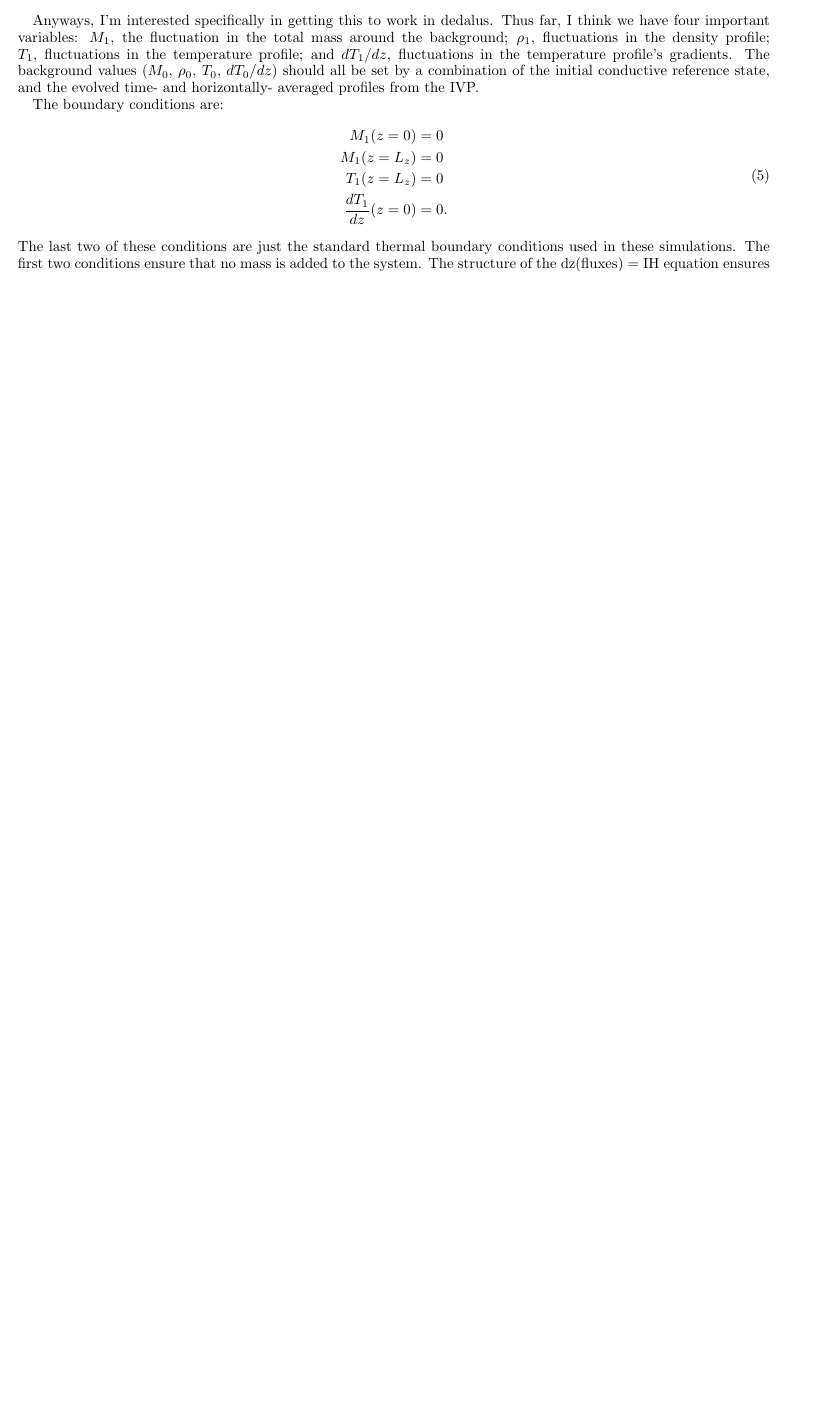
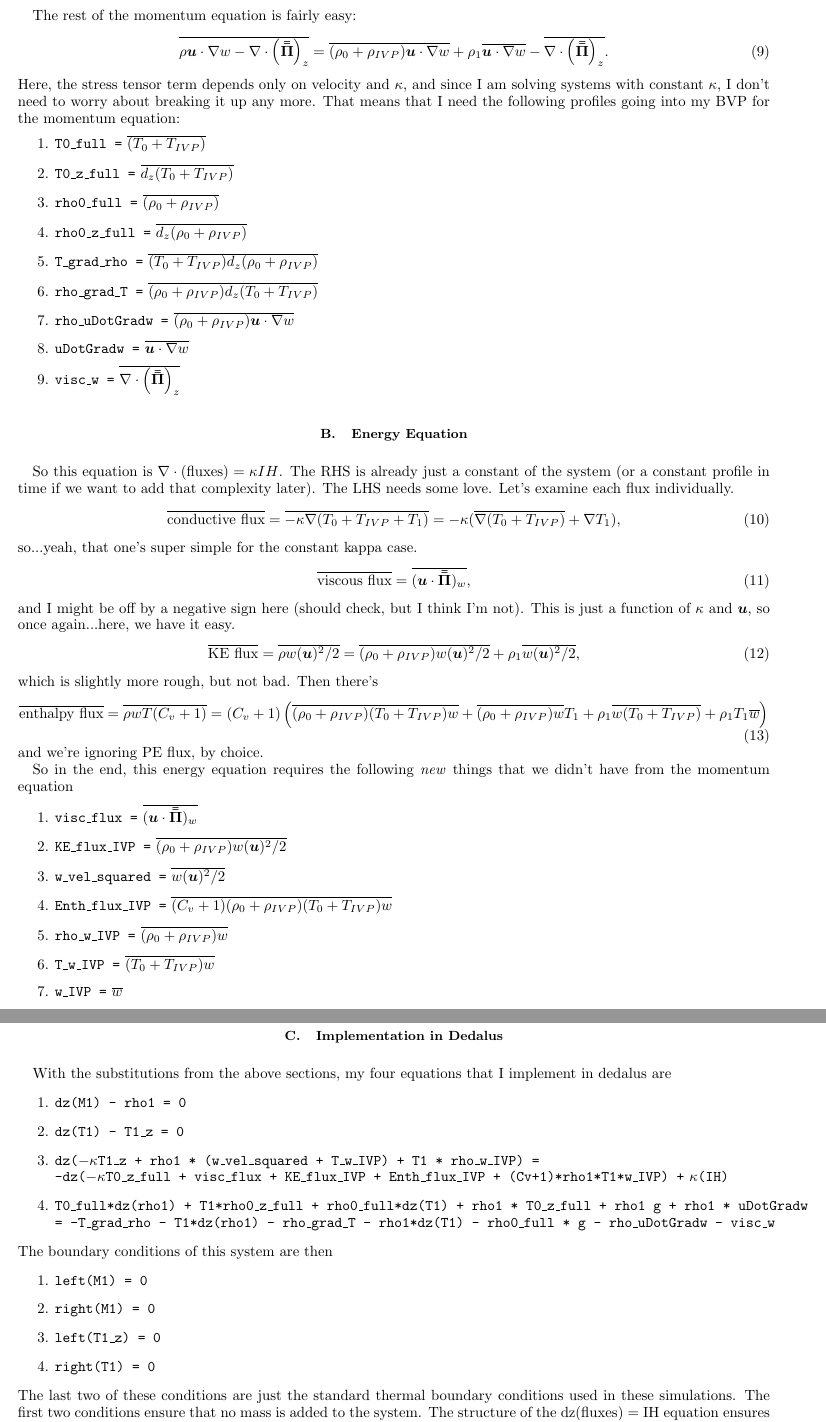
Before and after one commit to evanhanders/fc_ihc_2017, a LaTeX paper (derivations/bvps/bvps.tex): part of page 2 of 2 before the commit and two parts of pages 3 and 4 of 4 after it, the two joined at a grey line, cut at the place of the change, the shorter picture padded with empty space. Compiled offline with pdfLaTeX.

Commit message:
wrote up the BVP equations in dedalus form

```diff
--- a/derivations/bvps/bvps.tex
+++ b/derivations/bvps/bvps.tex
@@ -131,22 +168,84 @@ but for the low $\epsilon$ case, what I'm doing seems to work fairly well.
+The rest of the momentum equation is fairly easy:
+\begin{equation}
+\overline{\rho\bm{u}\cdot\grad w - \Div{\stressT}_z} =
+\overline{(\rho_0 + \rho_{IVP})\bm{u}\cdot\grad w} + \rho_1\overline{\bm{u}\cdot\grad w}
+- \overline{\Div{\stressT}_z}.
+\end{equation}
+Here, the stress tensor term depends only on velocity and $\kappa$, and since I am solving systems with constant
+$\kappa$, I don't need to worry about breaking it up any more.  That means that I need the
+following profiles going into my BVP for the momentum equation:
+\begin{enumerate}
+\item \texttt{T0\_full =}		 $\overline{(T_0 + T_{IVP})}$
+\item \texttt{T0\_z\_full =}		 $\overline{d_z(T_0 + T_{IVP})}$
+\item \texttt{rho0\_full =}		 $\overline{(\rho_0 + \rho_{IVP})}$
+\item \texttt{rho0\_z\_full =}	 $\overline{d_z(\rho_0 + \rho_{IVP})}$
+\item \texttt{T\_grad\_rho =}		 $\overline{(T_0 + T_{IVP})d_z(\rho_0 + \rho_{IVP})}$
+\item \texttt{rho\_grad\_T =}      $\overline{(\rho_0 + \rho_{IVP})d_z(T_0 + T_{IVP})}$
+\item \texttt{rho\_uDotGradw =}   $\overline{(\rho_0 + \rho_{IVP})\bm{u}\cdot\grad w}$
+\item \texttt{uDotGradw =}       $\overline{\bm{u}\cdot\grad w}$
+\item \texttt{visc\_w =}         $\overline{\Div{\stressT}_z}$
+\end{enumerate}
+
+\subsection{Energy Equation}
+So this equation is $\Div{\text{fluxes}} = \kappa IH$.  The RHS is already just a constant of
+the system (or a constant profile in time if we want to add that complexity later).  The LHS
+needs some love.  Let's examine each flux individually.
+\begin{equation}
+\overline{\text{conductive flux}} = \overline{- \kappa \grad(T_0 + T_{IVP} + T_1)}
+= -\kappa (\overline{\grad(T_0 + T_{IVP})} + \grad T_1),
+\end{equation}
+so...yeah, that one's super simple for the constant kappa case.
+\begin{equation}
+\overline{\text{viscous flux}} = \overline{(\bm{u}\cdot\stressT)_w},
+\end{equation}
+and I might be off by a negative sign here (should check, but I think I'm not).  This is just a
+function of $\kappa$ and $\bm{u}$, so once again...here, we have it easy.
+\begin{equation}
+\overline{\text{KE flux}} = \overline{\rho w (\bm{u})^2 / 2}
+= \overline{(\rho_0 + \rho_{IVP}) w (\bm{u})^2 / 2} + \rho_1 \overline{w (\bm{u})^2/2},
+\end{equation}
+which is slightly more rough, but not bad.  Then there's
+\begin{equation}
+\overline{\text{enthalpy flux}} = \overline{\rho w T (C_v + 1)}
+= (C_v + 1)\left(\overline{(\rho_0 + \rho_{IVP})(T_0 + T_{IVP}) w}
++ \overline{(\rho_0 + \rho_{IVP}) w} T_1 + \rho_1\overline{w (T_0 + T_{IVP})}
++ \rho_1 T_1 \overline{w}
+\right)
+\end{equation}
+and we're ignoring PE flux, by choice.
+
+So in the end, this energy equation requires the following \emph{new} things that we didn't have
+from the momentum equation
+\begin{enumerate}
+\item \texttt{visc\_flux =} 		$\overline{(\bm{u}\cdot\stressT)_w}$
+\item \texttt{KE\_flux\_IVP =}		$\overline{(\rho_0 + \rho_{IVP}) w (\bm{u})^2 / 2}$
+\item \texttt{w\_vel\_squared =}	$\overline{w (\bm{u})^2 / 2}$
+\item \texttt{Enth\_flux\_IVP =}	$\overline{(C_v + 1)(\rho_0 + \rho_{IVP})(T_0 + T_{IVP}) w}$
+\item \texttt{rho\_w\_IVP =}		$\overline{(\rho_0 + \rho_{IVP})w}$
+\item \texttt{T\_w\_IVP =}		    $\overline{(T_0 + T_{IVP}) w}$
+\item \texttt{w\_IVP =}				$\overline{w}$
+\end{enumerate}
+
+
+
 
 \subsection{Implementation in Dedalus}
-Anyways, I'm interested specifically in getting this to work in dedalus.  Thus far, I think we have four
-important variables: $M_1$, the fluctuation in the total mass around the background;
-$\rho_1$, fluctuations in the density profile; $T_1$, fluctuations in the temperature profile; and
-$dT_1 / dz$, fluctuations in the temperature profile's gradients.  The background values
-($M_0$, $\rho_0$, $T_0$, $dT_0/dz$) should all be set by a combination of the
-initial conductive reference state, and the evolved time- and horizontally- averaged profiles from the
-IVP.
-
-The boundary conditions are:
-\begin{equation}
-\begin{split}
-M_1(z=0) &= 0 \\
-M_1(z=L_z) &= 0 \\
-T_1(z=L_z) &= 0 \\
-\frac{dT_1}{dz}(z=0) &= 0.
-\end{split}
-\end{equation}
+With the substitutions from the above sections, my four equations that I implement in dedalus are
+\begin{enumerate}
+\item \texttt{dz(M1) - rho1 = 0}
+\item \texttt{dz(T1) - T1\_z = 0}
+\item \texttt{dz(}$-\kappa$\texttt{T1\_z + rho1 * (w\_vel\_squared + T\_w\_IVP) + T1 * rho\_w\_IVP) =} \\
+	  \texttt{-dz(}$-\kappa$\texttt{T0\_z\_full + visc\_flux + KE\_flux\_IVP + Enth\_flux\_IVP + (Cv+1)*rho1*T1*w\_IVP) +} $\kappa$\texttt{(IH)}
+\item \texttt{T0\_full*dz(rho1) + T1*rho0\_z\_full + rho0\_full*dz(T1) + rho1 * T0\_z\_full + rho1 g + rho1 * uDotGradw} \\
+	  \texttt{= -T\_grad\_rho - T1*dz(rho1) - rho\_grad\_T - rho1*dz(T1) - rho0\_full * g - rho\_uDotGradw - visc\_w }
+\end{enumerate}
+The boundary conditions of this system are then
+\begin{enumerate}
+\item \texttt{left(M1) = 0}
+\item \texttt{right(M1) = 0}
+\item \texttt{left(T1\_z) = 0}
+\item \texttt{right(T1) = 0}
+\end{enumerate}
 The last two of these conditions are just the standard thermal boundary conditions used in these
 simulations.  The first two conditions ensure that no mass is added to the system.  The structure of
 the dz(fluxes) = IH equation ensures that flux equilibrium is met throughout the atmosphere, and the
```
Also changed, not shown: derivations/bvps/bvps.pdf, derivations/bvps/bvps.tex (51 more changed lines), 1 other file.
